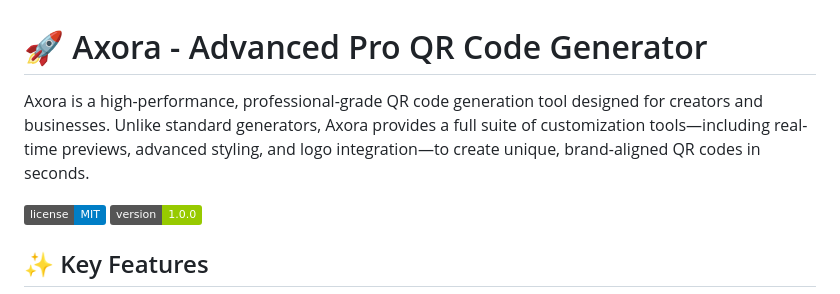
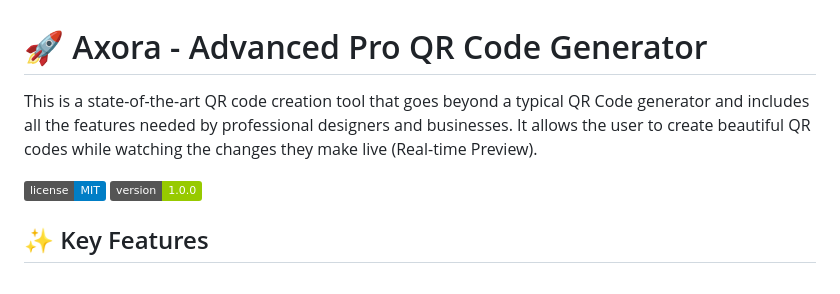
Before and after one commit to ayeshmantha2002/QR-generator, a Markdown page: README.md, the part around the change. Drawn GitHub-style; badges without logos.

Commit message:
Revise Axora description for clarity and emphasis
Updated the description of Axora to emphasize its advanced features and real-time preview capabilities.

```diff
--- a/README.md
+++ b/README.md
@@ -1,6 +1,6 @@
 # 🚀 Axora - Advanced Pro QR Code Generator
 
-Axora is a high-performance, professional-grade QR code generation tool designed for creators and businesses. Unlike standard generators, Axora provides a full suite of customization tools—including real-time previews, advanced styling, and logo integration—to create unique, brand-aligned QR codes in seconds.
+This is a state-of-the-art QR code creation tool that goes beyond a typical QR Code generator and includes all the features needed by professional designers and businesses. It allows the user to create beautiful QR codes while watching the changes they make live (Real-time Preview).
 
 ![License](https://img.shields.io/badge/license-MIT-blue.svg)
 ![Version](https://img.shields.io/badge/version-1.0.0-green.svg)
```
